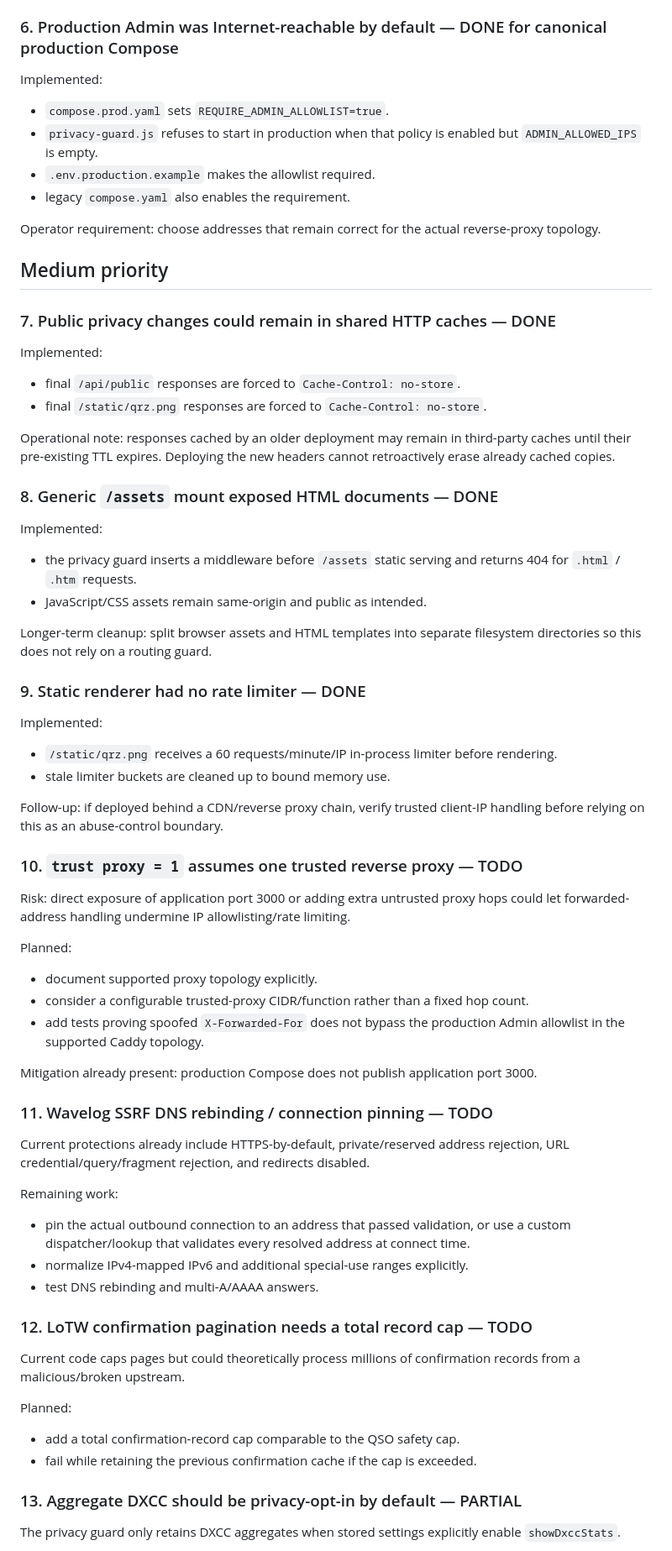
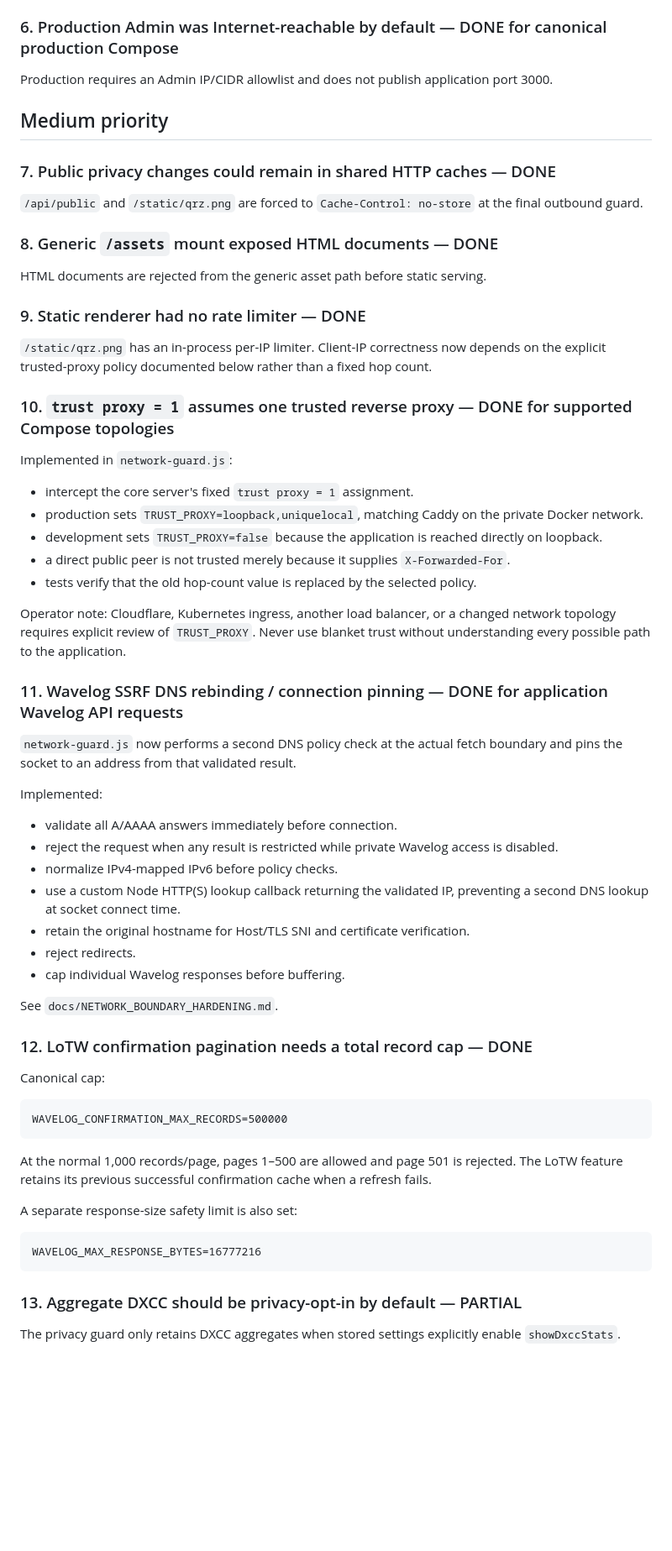
Before and after one commit to paraabeli/qso-trails, a Markdown page: docs/SECURITY_PRIVACY_HARDENING.md, the part around one of its changes. Shown at 84% size. Drawn GitHub-style; blank space fills up the shorter version.

Commit message:
Mark network boundary findings complete

````diff
--- a/docs/SECURITY_PRIVACY_HARDENING.md
+++ b/docs/SECURITY_PRIVACY_HARDENING.md
@@ -74,74 +33,65 @@ Implemented:
 
 ### 6. Production Admin was Internet-reachable by default — DONE for canonical production Compose
 
-Implemented:
-
-- `compose.prod.yaml` sets `REQUIRE_ADMIN_ALLOWLIST=true`.
-- `privacy-guard.js` refuses to start in production when that policy is enabled but `ADMIN_ALLOWED_IPS` is empty.
-- `.env.production.example` makes the allowlist required.
-- legacy `compose.yaml` also enables the requirement.
-
-Operator requirement: choose addresses that remain correct for the actual reverse-proxy topology.
+Production requires an Admin IP/CIDR allowlist and does not publish application port 3000.
 
 ## Medium priority
 
 ### 7. Public privacy changes could remain in shared HTTP caches — DONE
 
-Implemented:
-
-- final `/api/public` responses are forced to `Cache-Control: no-store`.
-- final `/static/qrz.png` responses are forced to `Cache-Control: no-store`.
-
-Operational note: responses cached by an older deployment may remain in third-party caches until their pre-existing TTL expires. Deploying the new headers cannot retroactively erase already cached copies.
+`/api/public` and `/static/qrz.png` are forced to `Cache-Control: no-store` at the final outbound guard.
 
 ### 8. Generic `/assets` mount exposed HTML documents — DONE
 
-Implemented:
-
-- the privacy guard inserts a middleware before `/assets` static serving and returns 404 for `.html` / `.htm` requests.
-- JavaScript/CSS assets remain same-origin and public as intended.
-
-Longer-term cleanup: split browser assets and HTML templates into separate filesystem directories so this does not rely on a routing guard.
+HTML documents are rejected from the generic asset path before static serving.
 
 ### 9. Static renderer had no rate limiter — DONE
 
+`/static/qrz.png` has an in-process per-IP limiter. Client-IP correctness now depends on the explicit trusted-proxy policy documented below rather than a fixed hop count.
+
+### 10. `trust proxy = 1` assumes one trusted reverse proxy — DONE for supported Compose topologies
+
+Implemented in `network-guard.js`:
+
+- intercept the core server's fixed `trust proxy = 1` assignment.
+- production sets `TRUST_PROXY=loopback,uniquelocal`, matching Caddy on the private Docker network.
+- development sets `TRUST_PROXY=false` because the application is reached directly on loopback.
+- a direct public peer is not trusted merely because it supplies `X-Forwarded-For`.
+- tests verify that the old hop-count value is replaced by the selected policy.
+
+Operator note: Cloudflare, Kubernetes ingress, another load balancer, or a changed network topology requires explicit review of `TRUST_PROXY`. Never use blanket trust without understanding every possible path to the application.
+
+### 11. Wavelog SSRF DNS rebinding / connection pinning — DONE for application Wavelog API requests
+
+`network-guard.js` now performs a second DNS policy check at the actual fetch boundary and pins the socket to an address from that validated result.
+
 Implemented:
 
-- `/static/qrz.png` receives a 60 requests/minute/IP in-process limiter before rendering.
-- stale limiter buckets are cleaned up to bound memory use.
+- validate all A/AAAA answers immediately before connection.
+- reject the request when any result is restricted while private Wavelog access is disabled.
+- normalize IPv4-mapped IPv6 before policy checks.
+- use a custom Node HTTP(S) lookup callback returning the validated IP, preventing a second DNS lookup at socket connect time.
+- retain the original hostname for Host/TLS SNI and certificate verification.
+- reject redirects.
+- cap individual Wavelog responses before buffering.
 
-Follow-up: if deployed behind a CDN/reverse proxy chain, verify trusted client-IP handling before relying on this as an abuse-control boundary.
+See `docs/NETWORK_BOUNDARY_HARDENING.md`.
 
-### 10. `trust proxy = 1` assumes one trusted reverse proxy — TODO
+### 12. LoTW confirmation pagination needs a total record cap — DONE
 
-Risk: direct exposure of application port 3000 or adding extra untrusted proxy hops could let forwarded-address handling undermine IP allowlisting/rate limiting.
+Canonical cap:
 
-Planned:
+```text
+WAVELOG_CONFIRMATION_MAX_RECORDS=500000
+```
 
-- document supported proxy topology explicitly.
-- consider a configurable trusted-proxy CIDR/function rather than a fixed hop count.
-- add tests proving spoofed `X-Forwarded-For` does not bypass the production Admin allowlist in the supported Caddy topology.
+At the normal 1,000 records/page, pages 1–500 are allowed and page 501 is rejected. The LoTW feature retains its previous successful confirmation cache when a refresh fails.
 
-Mitigation already present: production Compose does not publish application port 3000.
+A separate response-size safety limit is also set:
 
-### 11. Wavelog SSRF DNS rebinding / connection pinning — TODO
-
-Current protections already include HTTPS-by-default, private/reserved address rejection, URL credential/query/fragment rejection, and redirects disabled.
-
-Remaining work:
-
-- pin the actual outbound connection to an address that passed validation, or use a custom dispatcher/lookup that validates every resolved address at connect time.
-- normalize IPv4-mapped IPv6 and additional special-use ranges explicitly.
-- test DNS rebinding and multi-A/AAAA answers.
-
-### 12. LoTW confirmation pagination needs a total record cap — TODO
-
-Current code caps pages but could theoretically process millions of confirmation records from a malicious/broken upstream.
-
-Planned:
-
-- add a total confirmation-record cap comparable to the QSO safety cap.
-- fail while retaining the previous confirmation cache if the cap is exceeded.
+```text
+WAVELOG_MAX_RESPONSE_BYTES=16777216
+```
 
 ### 13. Aggregate DXCC should be privacy-opt-in by default — PARTIAL
 
````
Also changed, not shown: other parts of docs/SECURITY_PRIVACY_HARDENING.md (+30 -73 lines).
